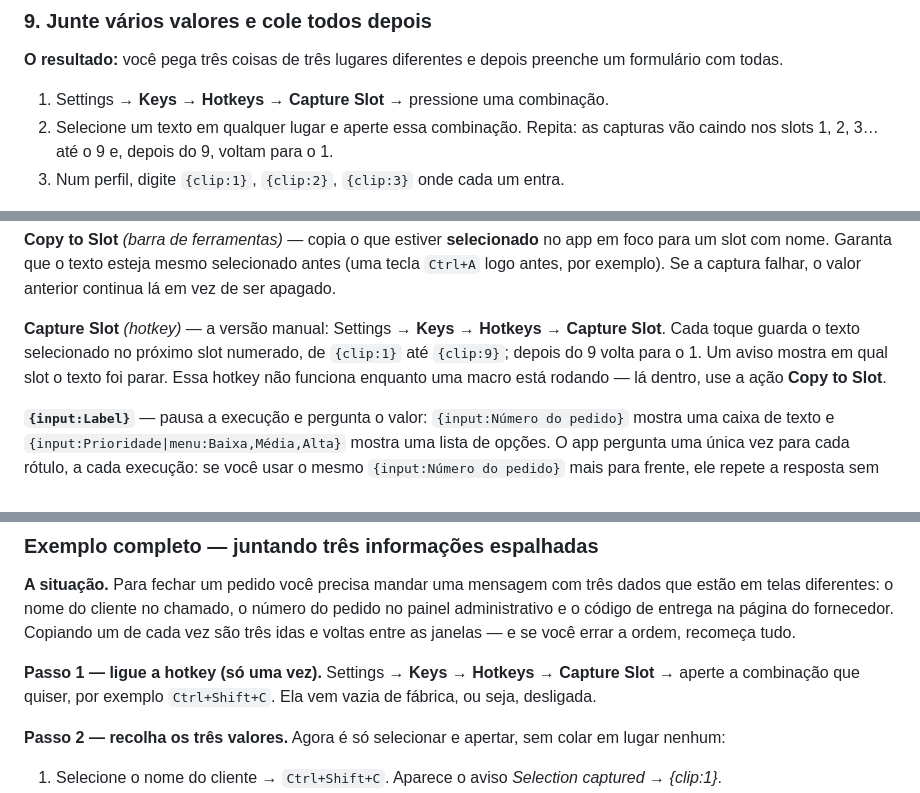
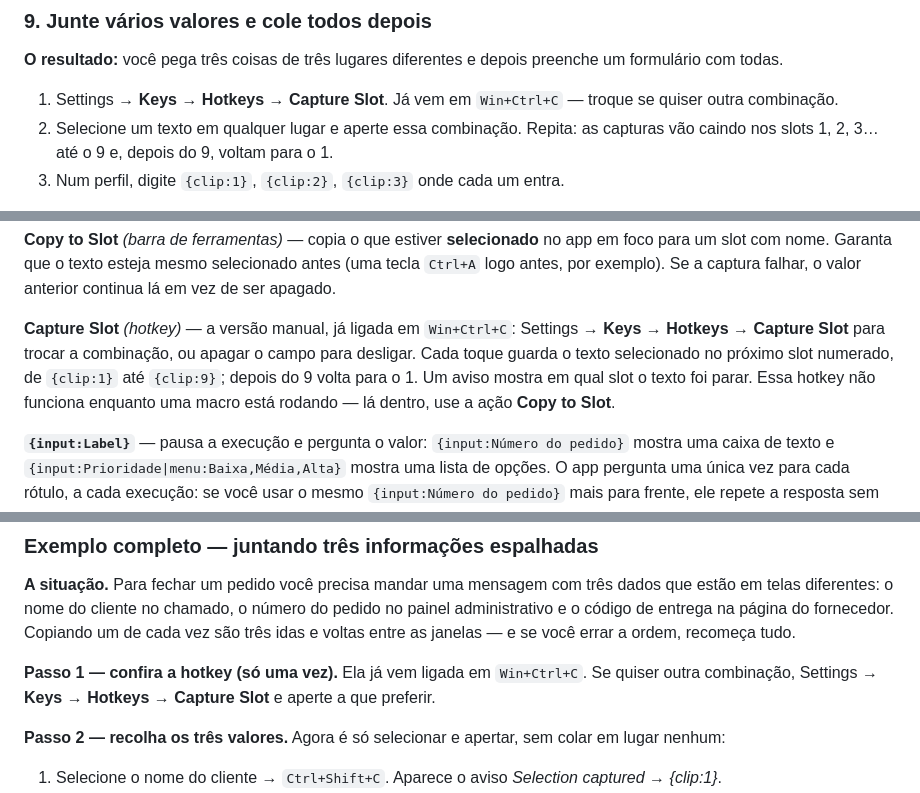
Before and after one commit to fatalihue/TrueReplayer-releases, a Markdown page: docs/GUIDE.md, 3 parts joined by grey strips. GitHub-like rendering.

```diff
--- a/docs/GUIDE.md
+++ b/docs/GUIDE.md
@@ -140,7 +140,7 @@ As variáveis são apagadas no começo de cada execução. Coloque o modo em **C
 
 **O resultado:** você pega três coisas de três lugares diferentes e depois preenche um formulário com todas.
 
-1. Settings → **Keys** → **Hotkeys** → **Capture Slot** → pressione uma combinação.
+1. Settings → **Keys** → **Hotkeys** → **Capture Slot**. Já vem em `Win+Ctrl+C` — troque se quiser outra combinação.
 2. Selecione um texto em qualquer lugar e aperte essa combinação. Repita: as capturas vão caindo nos slots 1, 2, 3… até o 9 e, depois do 9, voltam para o 1.
 3. Num perfil, digite `{clip:1}`, `{clip:2}`, `{clip:3}` onde cada um entra.
 
@@ -655,7 +655,7 @@ Três jeitos de fazer uma única macro lidar com valores que mudam, em vez de cr
 
 **Copy to Slot** *(barra de ferramentas)* — copia o que estiver **selecionado** no app em foco para um slot com nome. Garanta que o texto esteja mesmo selecionado antes (uma tecla `Ctrl+A` logo antes, por exemplo). Se a captura falhar, o valor anterior continua lá em vez de ser apagado.
 
-**Capture Slot** *(hotkey)* — a versão manual: Settings → **Keys** → **Hotkeys** → **Capture Slot**. Cada toque guarda o texto selecionado no próximo slot numerado, de `{clip:1}` até `{clip:9}`; depois do 9 volta para o 1. Um aviso mostra em qual slot o texto foi parar. Essa hotkey não funciona enquanto uma macro está rodando — lá dentro, use a ação **Copy to Slot**.
+**Capture Slot** *(hotkey)* — a versão manual, já ligada em `Win+Ctrl+C`: Settings → **Keys** → **Hotkeys** → **Capture Slot** para trocar a combinação, ou apagar o campo para desligar. Cada toque guarda o texto selecionado no próximo slot numerado, de `{clip:1}` até `{clip:9}`; depois do 9 volta para o 1. Um aviso mostra em qual slot o texto foi parar. Essa hotkey não funciona enquanto uma macro está rodando — lá dentro, use a ação **Copy to Slot**.
 
 **`{input:Label}`** — pausa a execução e pergunta o valor: `{input:Número do pedido}` mostra uma caixa de texto e `{input:Prioridade|menu:Baixa,Média,Alta}` mostra uma lista de opções. O app pergunta uma única vez para cada rótulo, a cada execução: se você usar o mesmo `{input:Número do pedido}` mais para frente, ele repete a resposta sem perguntar outra vez. Se você fechar a caixa de pergunta, a macro para.
 
@@ -667,7 +667,7 @@ Três jeitos de fazer uma única macro lidar com valores que mudam, em vez de cr
 
 **A situação.** Para fechar um pedido você precisa mandar uma mensagem com três dados que estão em telas diferentes: o nome do cliente no chamado, o número do pedido no painel administrativo e o código de entrega na página do fornecedor. Copiando um de cada vez são três idas e voltas entre as janelas — e se você errar a ordem, recomeça tudo.
 
-**Passo 1 — ligue a hotkey (só uma vez).** Settings → **Keys** → **Hotkeys** → **Capture Slot** → aperte a combinação que quiser, por exemplo `Ctrl+Shift+C`. Ela vem vazia de fábrica, ou seja, desligada.
+**Passo 1 — confira a hotkey (só uma vez).** Ela já vem ligada em `Win+Ctrl+C`. Se quiser outra combinação, Settings → **Keys** → **Hotkeys** → **Capture Slot** e aperte a que preferir.
 
 **Passo 2 — recolha os três valores.** Agora é só selecionar e apertar, sem colar em lugar nenhum:
 
```
Also changed, not shown: other parts of docs/GUIDE.md (+1 -1 lines), docs/GUIDE.en.md (+5 -5 lines).
